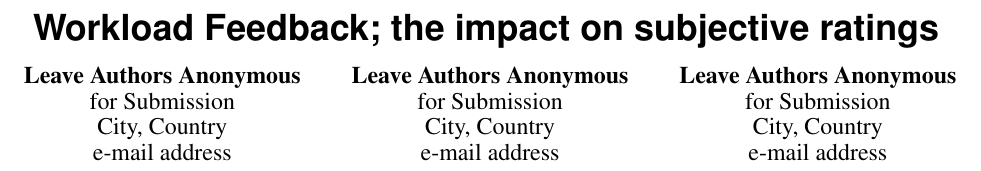
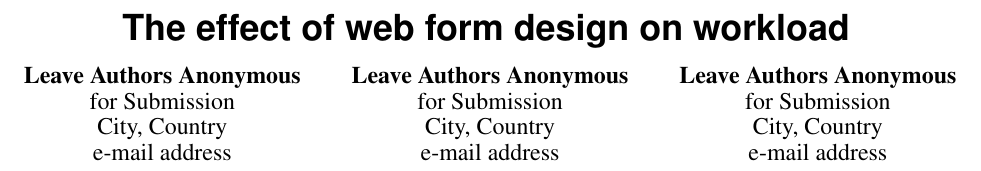
Before and after one commit to horiamaior/WebForm-CHI, a LaTeX document (main/WebForm.tex): part of page 1 of 6, cut at the place of the change. Compiled offline with pdfLaTeX.

Commit message:
changed title

```diff
--- a/main/WebForm.tex
+++ b/main/WebForm.tex
@@ -41,12 +41,11 @@
 % Paper metadata (use plain text, for PDF inclusion and later
 % re-using, if desired).  Use \emtpyauthor when submitting for review
 % so you remain anonymous.
-\def\plaintitle{Workload Feedback; the impact on subjective ratings}
+\def\plaintitle{The effect of web form design on workload}
 \def\plainauthor{First Author, Second Author, Third Author,
   Fourth Author, Fifth Author, Sixth Author}
 \def\emptyauthor{}
-\def\plainkeywords{Mental workload feedback; functional near-infrared spectroscopy; fNIRS; brain-computer
-interface; BCI; human cognition.}
+\def\plainkeywords{Mental workload;  web forms; usability; functional near-infrared spectroscopy; fNIRS;}
 \def\plaingeneralterms{Documentation, Standardization}
 
 % llt: Define a global style for URLs, rather that the default one
```
